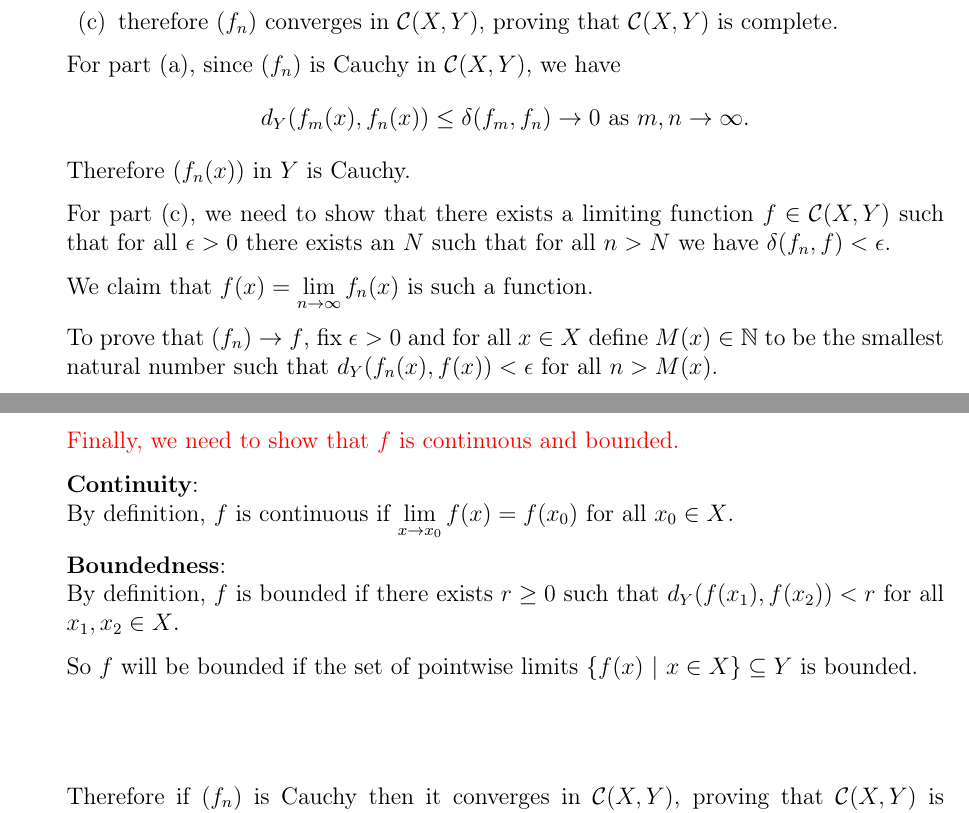
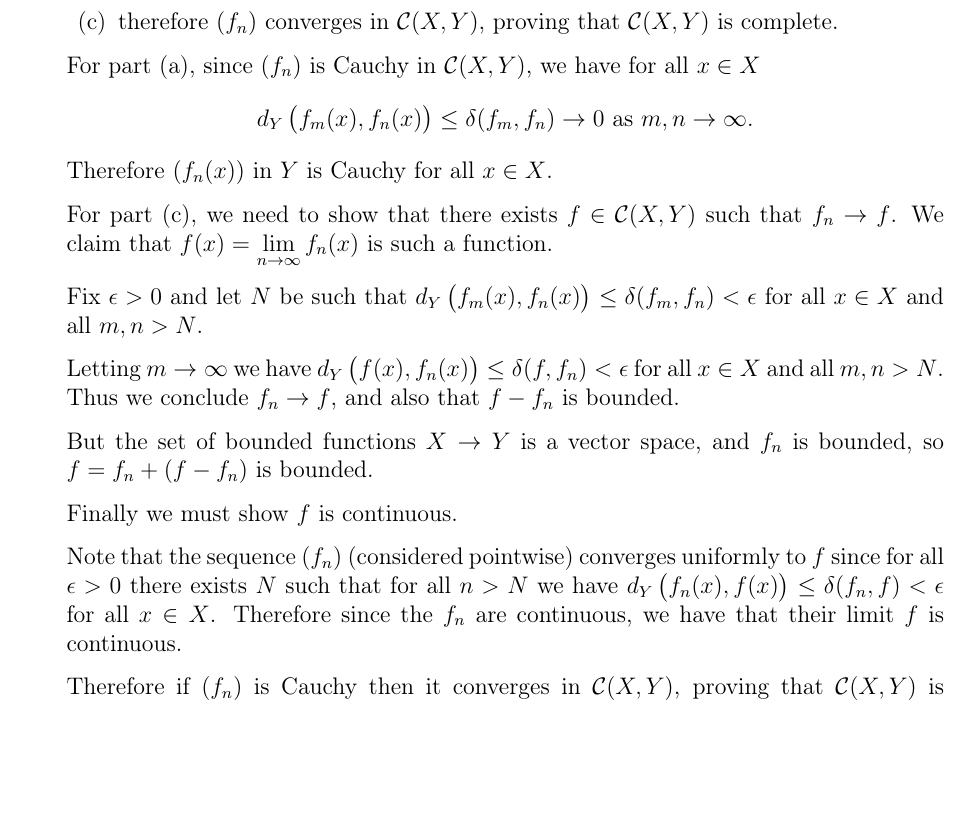
Before and after one commit to dandavison/mathematics, a LaTeX document (analysis--oxford-A2-metric-spaces-complex-analysis.tex): two parts of pages 2 and 4 of 4 before the commit and part of page 25 of 25 after it, the two joined at a grey line, cut so that both start at the same text, the shorter picture padded with empty space. Compiled offline with pdfLaTeX.

Commit message:
Continued exercise: proof that set of continuous bounded functions is complete

```diff
--- a/analysis--oxford-A2-metric-spaces-complex-analysis.tex
+++ b/analysis--oxford-A2-metric-spaces-complex-analysis.tex
@@ -804,11 +803,11 @@ Let $(M, d)$ be a metric space and let $A, B \subseteq M$.
     % For part (a), fix $\epsilon > 0$ and $x \in X$. We require an $N$ such that for all $m,n > N$
     % we have $d_Y(f_m(x), f_n(x)) < \epsilon$.
 
-    For part (a), since $(f_n)$ is Cauchy in $\C(X, Y)$, we have
+    For part (a), since $(f_n)$ is Cauchy in $\C(X, Y)$, we have for all $x \in X$
     \begin{align*}
-      d_Y(f_m(x), f_n(x)) \leq \delta(f_m, f_n) \to 0 ~\text{as}~ m, n \to \infty.
+      d_Y\(f_m(x), f_n(x)\) \leq \delta(f_m, f_n) \to 0 ~\text{as}~ m, n \to \infty.
     \end{align*}
-    Therefore $(f_n(x))$ in $Y$ is Cauchy.
+    Therefore $(f_n(x))$ in $Y$ is Cauchy for all $x \in X$.
 
     % Since $(f_n)$ is Cauchy in $\C(X, Y)$ there exists an $N$ such that for all $m,n > N$ we have
     % $\delta(f_m, f_n) = \sup_{w\in X} d_Y(f_m(w), f_n(w)) < \epsilon$. Therefore for that same $N$
@@ -816,12 +815,14 @@ Let $(M, d)$ be a metric space and let $A, B \subseteq M$.
     % since $Y$ is complete, we have that $(f_n(x))$ converges, say to $L(x) \in Y$, for all
     % $x \in X$.
 
-    For part (c), we need to show that there exists a limiting function $f \in \C(X, Y)$ such that
-    for all $\epsilon > 0$ there exists an $N$ such that for all $n > N$ we have
-    $\delta(f_n, f) < \epsilon$.
+    For part (c), we need to show that there exists $f \in \C(X, Y)$ such that $f_n \to f$. We
+    claim that $f(x) = \limn f_n(x)$ is such a function.
 
-    We claim that $f(x) = \limn f_n(x)$ is such a function.
+    Fix $\epsilon > 0$ and let $N$ be such that
+    $d_Y\(f_m(x), f_n(x)\) \leq \delta(f_m, f_n) < \epsilon$ for all $x \in X$ and all $m, n > N$.
 
-    To prove that $(f_n) \to f$, fix $\epsilon > 0$ and for all $x \in X$ define $M(x) \in \N$ to
-    be the smallest natural number such that $d_Y(f_n(x), f(x)) < \epsilon$ for all $n > M(x)$.
+    Letting $m \to \infty$ we have $d_Y\(f(x), f_n(x)\) \leq \delta(f, f_n) < \epsilon$ for all
+    $x \in X$ and all $m, n > N$. Thus we conclude $f_n \to f$, and also that $f - f_n$ is bounded.
 
+    But the set of bounded functions $X \to Y$ is a vector space, and $f_n$ is bounded, so
+    $f = f_n + (f - f_n)$ is bounded.
@@ -833,27 +829,42 @@ Let $(M, d)$ be a metric space and let $A, B \subseteq M$.
 
-    \newpage
-    \red{Finally, we need to show that $f$ is continuous and bounded.}
+    Finally we must show $f$ is continuous.
 
-    {\bf Continuity}:\\
-    By definition, $f$ is continuous if $\lim_{x\to x_0} f(x) = f(x_0)$ for all $x_0 \in X$.
+    Note that the sequence $(f_n)$ (considered pointwise) converges uniformly to $f$ since for all
+    $\epsilon > 0$ there exists $N$ such that for all $n > N$ we have
+    $d_Y\(f_n(x), f(x)\) \leq \delta(f_n, f) < \epsilon$ for all $x \in X$. Therefore since the
+    $f_n$ are continuous, we have that their limit $f$ is continuous.
 
-    {\bf Boundedness}:\\
-    By definition, $f$ is bounded if there exists $r \geq 0$ such that $d_Y(f(x_1), f(x_2)) < r$
-    for all $x_1, x_2 \in X$.
-
-    So $f$ will be bounded if the set of pointwise limits $\{f(x)~|~x \in X\} \subseteq Y$ is
-    bounded.
+  % % for all $\epsilon > 0$ there exists an $N$ such that for all $n > N$ we have
+  % %   $\delta(f_n, f) < \epsilon$.
 
 
 
-    ~\\~\\~\\
+  %   To prove that $(f_n) \to f$, fix $\epsilon > 0$ and for all $x \in X$ define $M(x) \in \N$ to
+  %   be the smallest natural number such that $d_Y(f_n(x), f(x)) < \epsilon$ for all $n > M(x)$.
+
+  %   Set $N = \sup_{x \in X} M(x)$. Note that for all $n > N$ we have that
+  %   \begin{align*}
+  %     \delta(f_n, f) = \sup_{x\in X} d_Y(f_n(x), f(x)) < \epsilon,
+  %   \end{align*}
+  %   proving that $(f_n) \to f$.
+
+  %   \newpage
+  %   \red{Finally, we need to show that $f$ is continuous and bounded.}
+
+  %   {\bf Continuity}:\\
+  %   By definition, $f$ is continuous if $\lim_{x\to x_0} f(x) = f(x_0)$ for all $x_0 \in X$.
+
+  %   {\bf Boundedness}:\\
+  %   By definition, $f$ is bounded if there exists $r \geq 0$ such that $d_Y(f(x_1), f(x_2)) < r$
+  %   for all $x_1, x_2 \in X$.
+
+  %   So $f$ will be bounded if the set of pointwise limits $\{f(x)~|~x \in X\} \subseteq Y$ is
+  %   bounded.
     Therefore if $(f_n)$ is Cauchy then it converges in $\C(X, Y)$, proving that $\C(X, Y)$ is
     complete.
   \end{proof}
 \end{enumerate}
 
-\begin{comment}  % latex-focus
 
-\end{comment}  % latex-focus
 
 \end{document}
```
Also changed, not shown: analysis--oxford-A2-metric-spaces-complex-analysis.tex (8 more changed lines).
